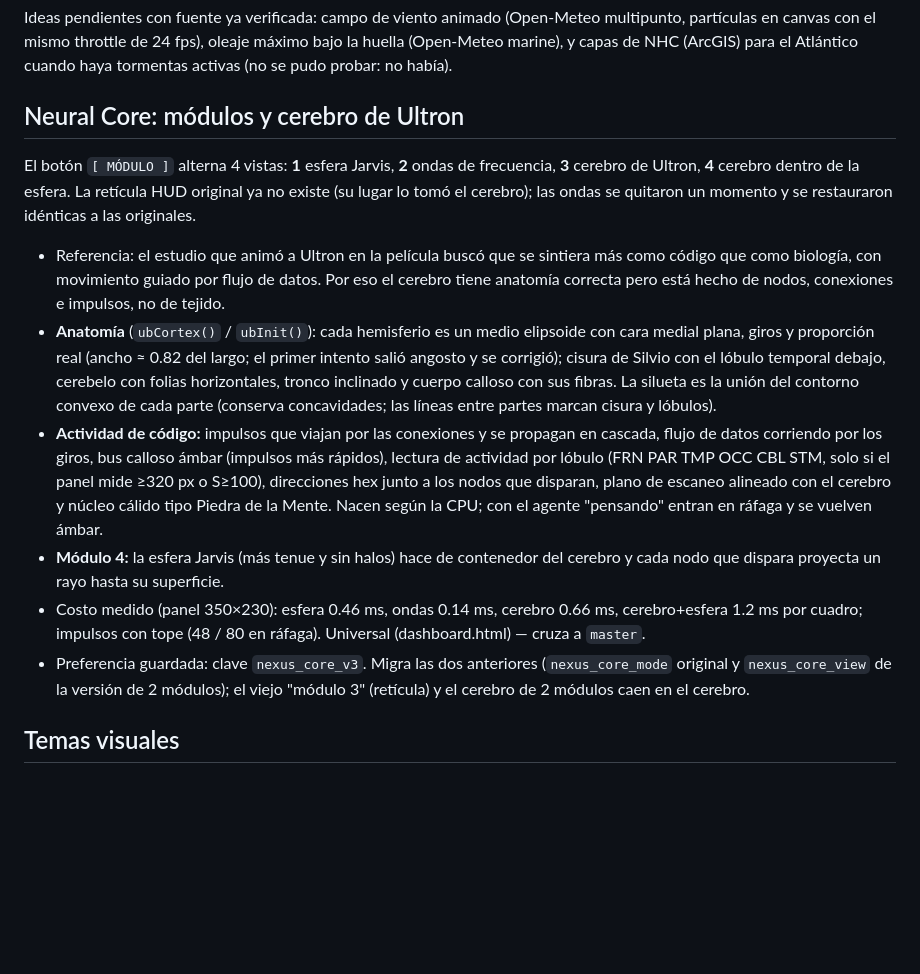
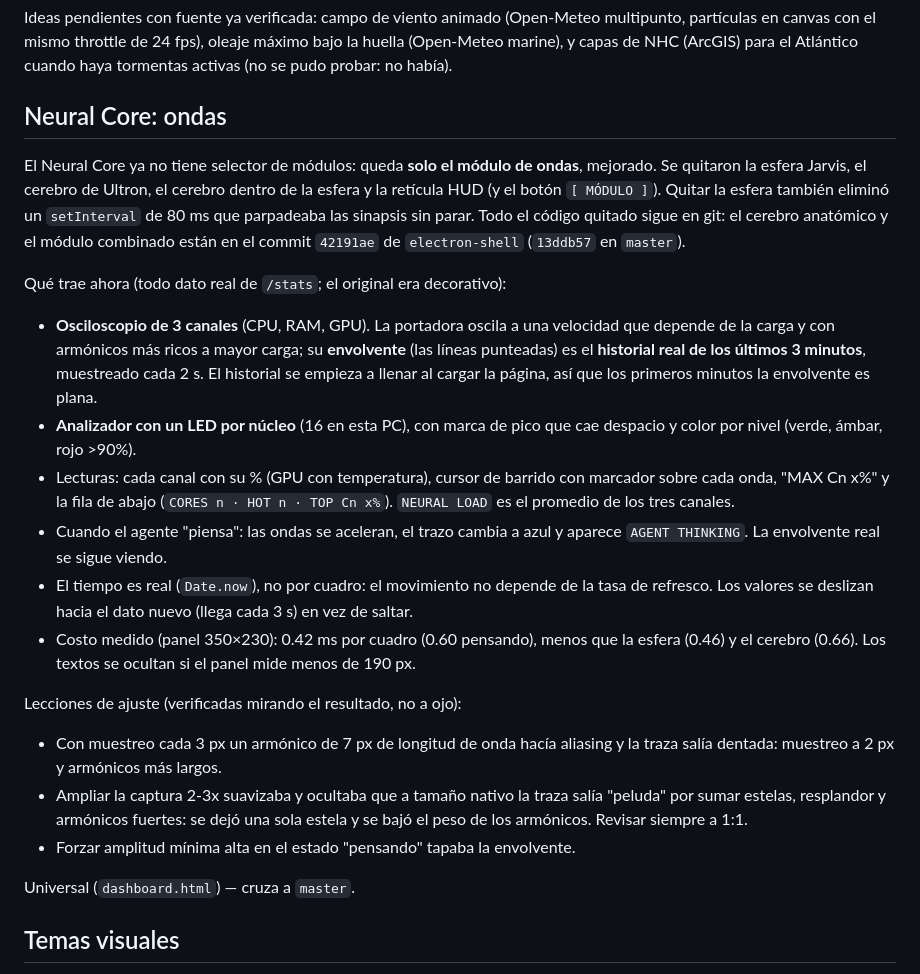
Before and after one commit to SergioLugoPM/nexus-monitor, a Markdown page: ROADMAP.md, the part around the change. GitHub-like rendering; blank space fills up the shorter version.

Commit message:
docs: roadmap section for the waves-only Neural Core
Co-Authored-By: Claude Sonnet 5.5 <noreply@anthropic.com>

```diff
--- a/ROADMAP.md
+++ b/ROADMAP.md
@@ -743,39 +743,47 @@ Ideas pendientes con fuente ya verificada: campo de viento animado
 oleaje máximo bajo la huella (Open-Meteo marine), y capas de NHC (ArcGIS) para
 el Atlántico cuando haya tormentas activas (no se pudo probar: no había).
 
-## Neural Core: módulos y cerebro de Ultron
+## Neural Core: ondas
 
-El botón `[ MÓDULO ]` alterna 4 vistas: **1** esfera Jarvis, **2** ondas de
-frecuencia, **3** cerebro de Ultron, **4** cerebro dentro de la esfera. La
-retícula HUD original ya no existe (su lugar lo tomó el cerebro); las ondas
-se quitaron un momento y se restauraron idénticas a las originales.
+El Neural Core ya no tiene selector de módulos: queda **solo el módulo de
+ondas**, mejorado. Se quitaron la esfera Jarvis, el cerebro de Ultron, el
+cerebro dentro de la esfera y la retícula HUD (y el botón `[ MÓDULO ]`).
+Quitar la esfera también eliminó un `setInterval` de 80 ms que parpadeaba las
+sinapsis sin parar. Todo el código quitado sigue en git: el cerebro anatómico
+y el módulo combinado están en el commit `42191ae` de `electron-shell`
+(`13ddb57` en `master`).
 
-- Referencia: el estudio que animó a Ultron en la película buscó que se
-  sintiera más como código que como biología, con movimiento guiado por flujo
-  de datos. Por eso el cerebro tiene anatomía correcta pero está hecho de
-  nodos, conexiones e impulsos, no de tejido.
-- **Anatomía** (`ubCortex()` / `ubInit()`): cada hemisferio es un medio
-  elipsoide con cara medial plana, giros y proporción real (ancho ≈ 0.82 del
-  largo; el primer intento salió angosto y se corrigió); cisura de Silvio con
-  el lóbulo temporal debajo, cerebelo con folias horizontales, tronco
-  inclinado y cuerpo calloso con sus fibras. La silueta es la unión del
-  contorno convexo de cada parte (conserva concavidades; las líneas entre
-  partes marcan cisura y lóbulos).
-- **Actividad de código:** impulsos que viajan por las conexiones y se
-  propagan en cascada, flujo de datos corriendo por los giros, bus calloso
-  ámbar (impulsos más rápidos), lectura de actividad por lóbulo (FRN PAR TMP
-  OCC CBL STM, solo si el panel mide ≥320 px o S≥100), direcciones hex junto a
-  los nodos que disparan, plano de escaneo alineado con el cerebro y núcleo
-  cálido tipo Piedra de la Mente. Nacen según la CPU; con el agente
-  "pensando" entran en ráfaga y se vuelven ámbar.
-- **Módulo 4:** la esfera Jarvis (más tenue y sin halos) hace de contenedor
-  del cerebro y cada nodo que dispara proyecta un rayo hasta su superficie.
-- Costo medido (panel 350×230): esfera 0.46 ms, ondas 0.14 ms, cerebro
-  0.66 ms, cerebro+esfera 1.2 ms por cuadro; impulsos con tope (48 / 80 en
-  ráfaga). Universal (dashboard.html) — cruza a `master`.
-- Preferencia guardada: clave `nexus_core_v3`. Migra las dos anteriores
-  (`nexus_core_mode` original y `nexus_core_view` de la versión de 2 módulos);
-  el viejo "módulo 3" (retícula) y el cerebro de 2 módulos caen en el cerebro.
+Qué trae ahora (todo dato real de `/stats`; el original era decorativo):
+
+- **Osciloscopio de 3 canales** (CPU, RAM, GPU). La portadora oscila a una
+  velocidad que depende de la carga y con armónicos más ricos a mayor carga;
+  su **envolvente** (las líneas punteadas) es el **historial real de los
+  últimos 3 minutos**, muestreado cada 2 s. El historial se empieza a llenar
+  al cargar la página, así que los primeros minutos la envolvente es plana.
+- **Analizador con un LED por núcleo** (16 en esta PC), con marca de pico que
+  cae despacio y color por nivel (verde, ámbar, rojo >90%).
+- Lecturas: cada canal con su % (GPU con temperatura), cursor de barrido con
+  marcador sobre cada onda, "MAX Cn x%" y la fila de abajo
+  (`CORES n · HOT n · TOP Cn x%`). `NEURAL LOAD` es el promedio de los tres
+  canales.
+- Cuando el agente "piensa": las ondas se aceleran, el trazo cambia a azul y
+  aparece `AGENT THINKING`. La envolvente real se sigue viendo.
+- El tiempo es real (`Date.now`), no por cuadro: el movimiento no depende de la
+  tasa de refresco. Los valores se deslizan hacia el dato nuevo (llega cada
+  3 s) en vez de saltar.
+- Costo medido (panel 350×230): 0.42 ms por cuadro (0.60 pensando), menos que
+  la esfera (0.46) y el cerebro (0.66). Los textos se ocultan si el panel mide
+  menos de 190 px.
+
+Lecciones de ajuste (verificadas mirando el resultado, no a ojo):
+- Con muestreo cada 3 px un armónico de 7 px de longitud de onda hacía
+  aliasing y la traza salía dentada: muestreo a 2 px y armónicos más largos.
+- Ampliar la captura 2-3x suavizaba y ocultaba que a tamaño nativo la traza
+  salía "peluda" por sumar estelas, resplandor y armónicos fuertes: se dejó
+  una sola estela y se bajó el peso de los armónicos. Revisar siempre a 1:1.
+- Forzar amplitud mínima alta en el estado "pensando" tapaba la envolvente.
+
+Universal (`dashboard.html`) — cruza a `master`.
 
 ## Temas visuales
 
```
